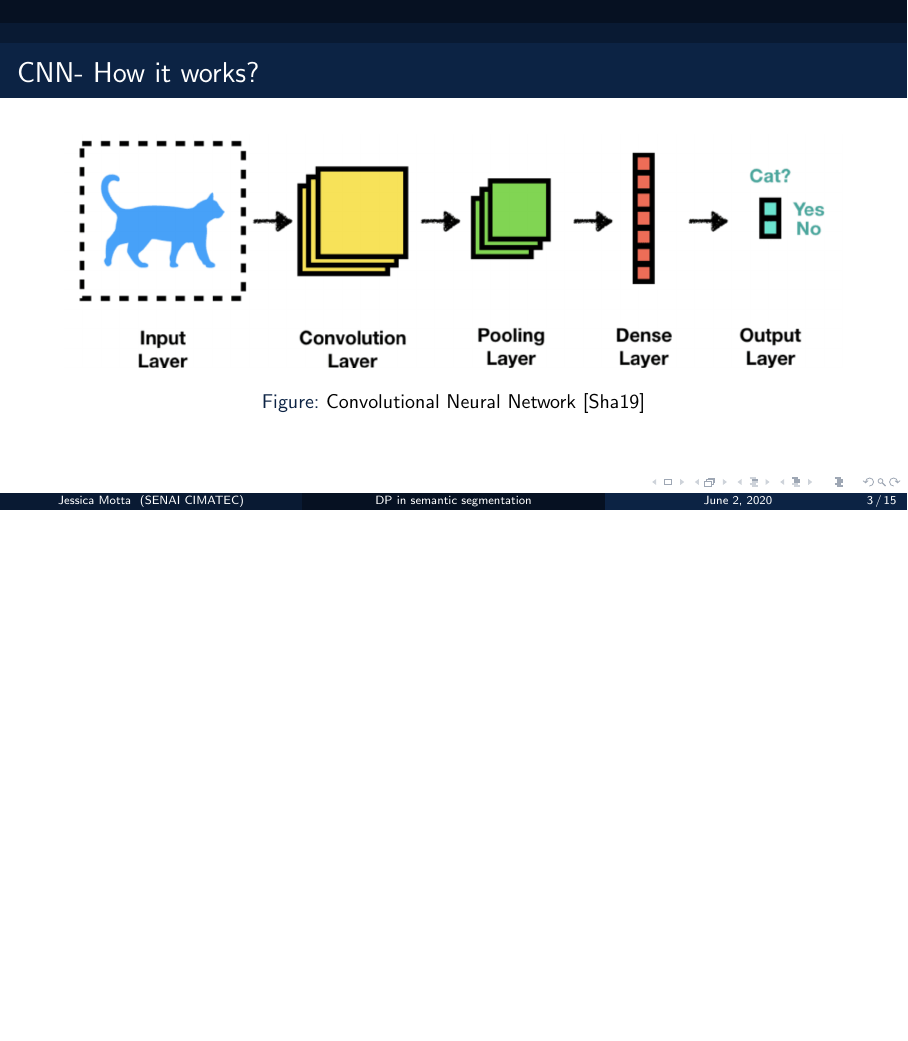
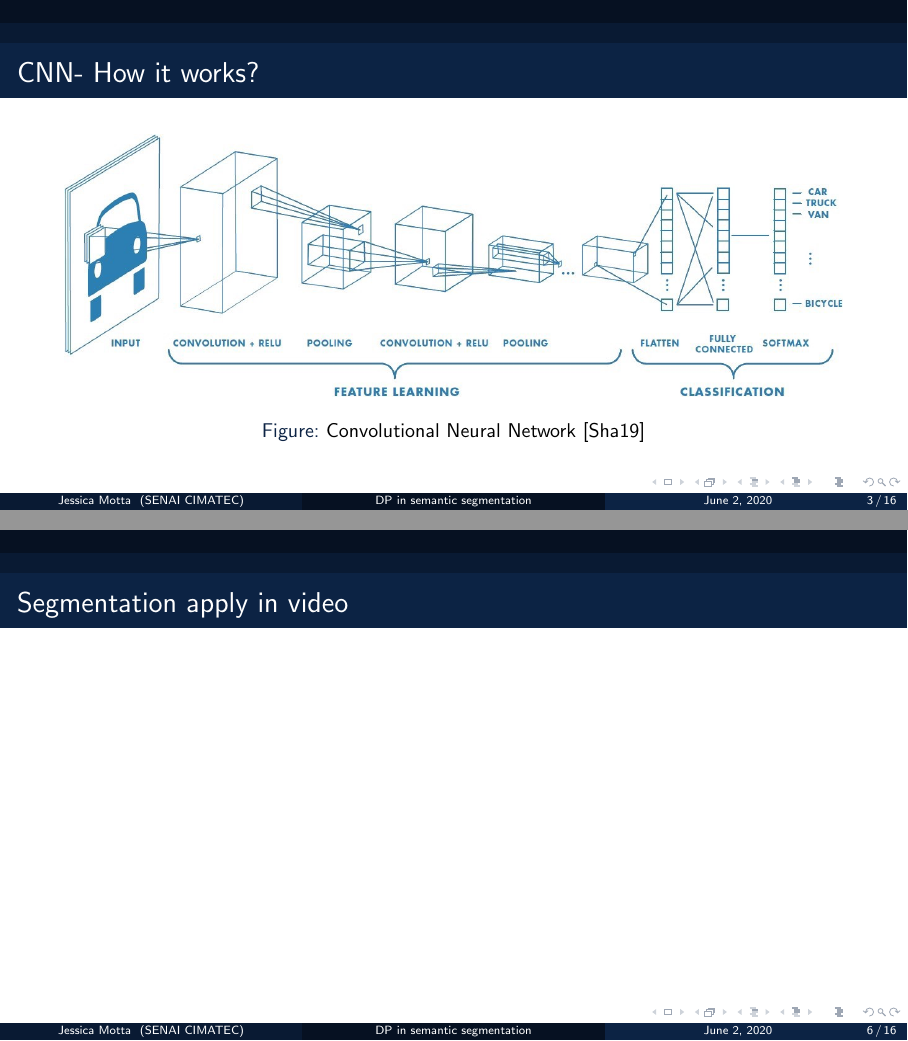
Before and after one commit to JessMotta/paper_analysis_cycle2, LaTeX slides (presentation.tex, which reads Sections/02-cnn.tex, Sections/04-methods.tex): page 3 of 15 before the commit and pages 3 and 6 of 16 after it, the two joined at a grey line, the shorter picture padded with empty space. Compiled offline with pdfLaTeX.

Commit message:
change cnn

```diff
--- a/Sections/02-cnn.tex
+++ b/Sections/02-cnn.tex
@@ -2,7 +2,7 @@
 \begin{frame}[t]{CNN- How it works?}
     \begin{figure}[h]
 
-        \includegraphics[width=0.90\textwidth]{cnn}
+        \includegraphics[width=0.90\textwidth]{1_cnn}
         \caption{Convolutional Neural Network \cite{CNN}}
     \end{figure}
 \end{frame}
--- a/Sections/04-methods.tex
+++ b/Sections/04-methods.tex
@@ -7,3 +7,9 @@
     \end{figure}
 \end{frame}
 %-
+
+%*----------- SLIDE -------------------------------------------------------------
+\begin{frame}[t]{Segmentation apply in video}
+    % \movie[width=5cm,height=6cm,showcontrols=true,autostart=false,loop=true]{\hbox{\includegraphics[width=5cm, height=4cm]}{fig/seg_video.mp4}
+\end{frame}
+%-
--- a/presentation.tex
+++ b/presentation.tex
@@ -3,6 +3,12 @@
 \usepackage{}
 \usepackage{bibentry}
 \usepackage{scalefnt}
+\usepackage{graphicx}
+\usepackage{epstopdf}
+
+% \epstopdfDeclareGraphicsRule{.gif}{png}{.png}{convert gif:#1 png:\OutputFile}
+% \AppendGraphicsExtensions{.gif}
+
 \usetheme{Madrid}
 \useoutertheme{miniframes} % Alternatively: miniframes, infolines, split
 \useinnertheme{circles}
```
Also changed, not shown: Media/pictures/1_cnn.jpeg (added), presentation.pdf, Sections/04-methods.tex (2 more changed lines), 8 other files.
